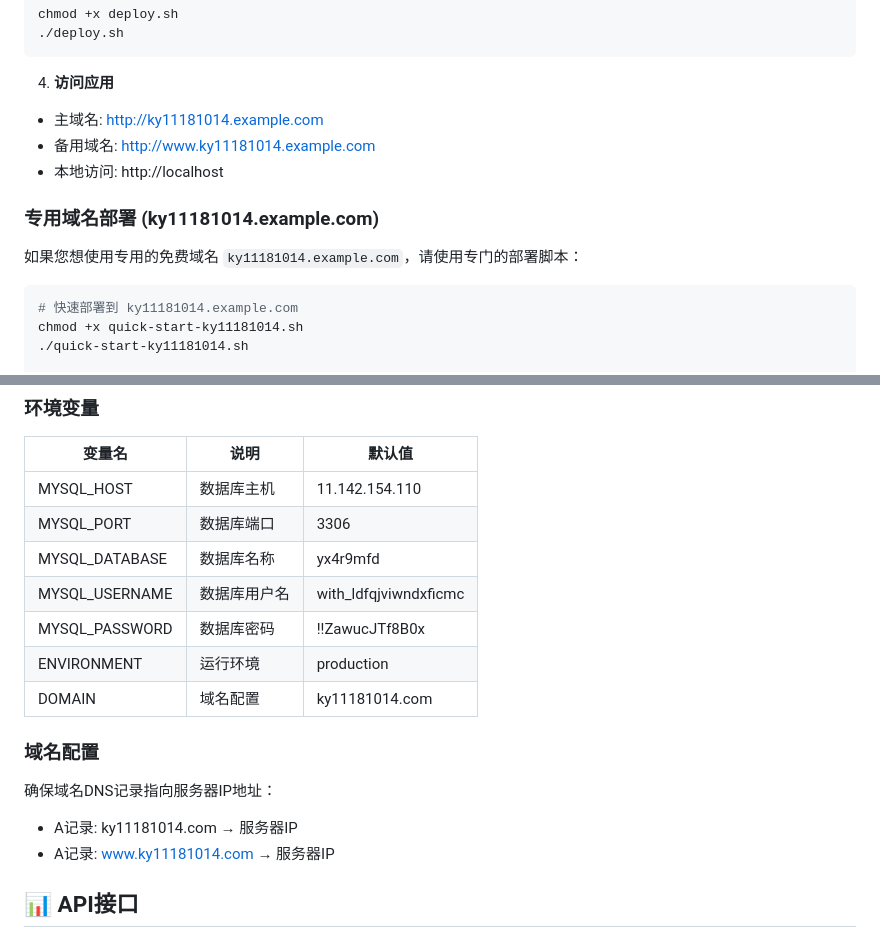
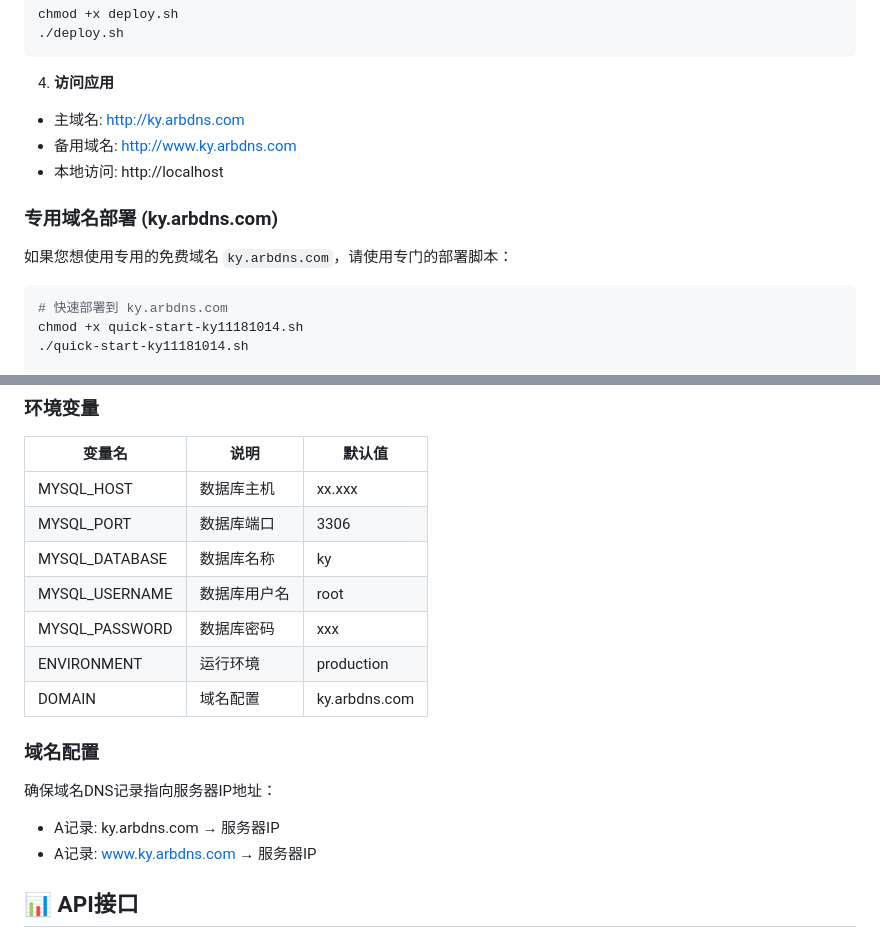
Before and after one commit to Kelly1118/ky-app, a Markdown page: README.md, 2 parts joined by grey strips. GitHub-like rendering.

````diff
--- a/README.md
+++ b/README.md
@@ -44,16 +44,16 @@ chmod +x deploy.sh
 ```
 
 4. **访问应用**
-- 主域名: http://ky11181014.example.com
-- 备用域名: http://www.ky11181014.example.com
+- 主域名: http://ky.arbdns.com
+- 备用域名: http://www.ky.arbdns.com
 - 本地访问: http://localhost
 
-### 专用域名部署 (ky11181014.example.com)
+### 专用域名部署 (ky.arbdns.com)
 
-如果您想使用专用的免费域名 `ky11181014.example.com`，请使用专门的部署脚本：
+如果您想使用专用的免费域名 `ky.arbdns.com`，请使用专门的部署脚本：
 
 ```bash
-# 快速部署到 ky11181014.example.com
+# 快速部署到 ky.arbdns.com
 chmod +x quick-start-ky11181014.sh
 ./quick-start-ky11181014.sh
 
@@ -112,19 +112,19 @@ git pull origin main
 
 | 变量名 | 说明 | 默认值 |
 |--------|------|--------|
-| MYSQL_HOST | 数据库主机 | 11.142.154.110 |
+| MYSQL_HOST | 数据库主机 | xx.xxx |
 | MYSQL_PORT | 数据库端口 | 3306 |
-| MYSQL_DATABASE | 数据库名称 | yx4r9mfd |
-| MYSQL_USERNAME | 数据库用户名 | with_ldfqjviwndxficmc |
-| MYSQL_PASSWORD | 数据库密码 | !!ZawucJTf8B0x |
+| MYSQL_DATABASE | 数据库名称 | ky |
+| MYSQL_USERNAME | 数据库用户名 | root |
+| MYSQL_PASSWORD | 数据库密码 | xxx |
 | ENVIRONMENT | 运行环境 | production |
-| DOMAIN | 域名配置 | ky11181014.com |
+| DOMAIN | 域名配置 | ky.arbdns.com |
 
 ### 域名配置
 
 确保域名DNS记录指向服务器IP地址：
-- A记录: ky11181014.com → 服务器IP
-- A记录: www.ky11181014.com → 服务器IP
+- A记录: ky.arbdns.com → 服务器IP
+- A记录: www.ky.arbdns.com → 服务器IP
 
 ## 📊 API接口
 
````
